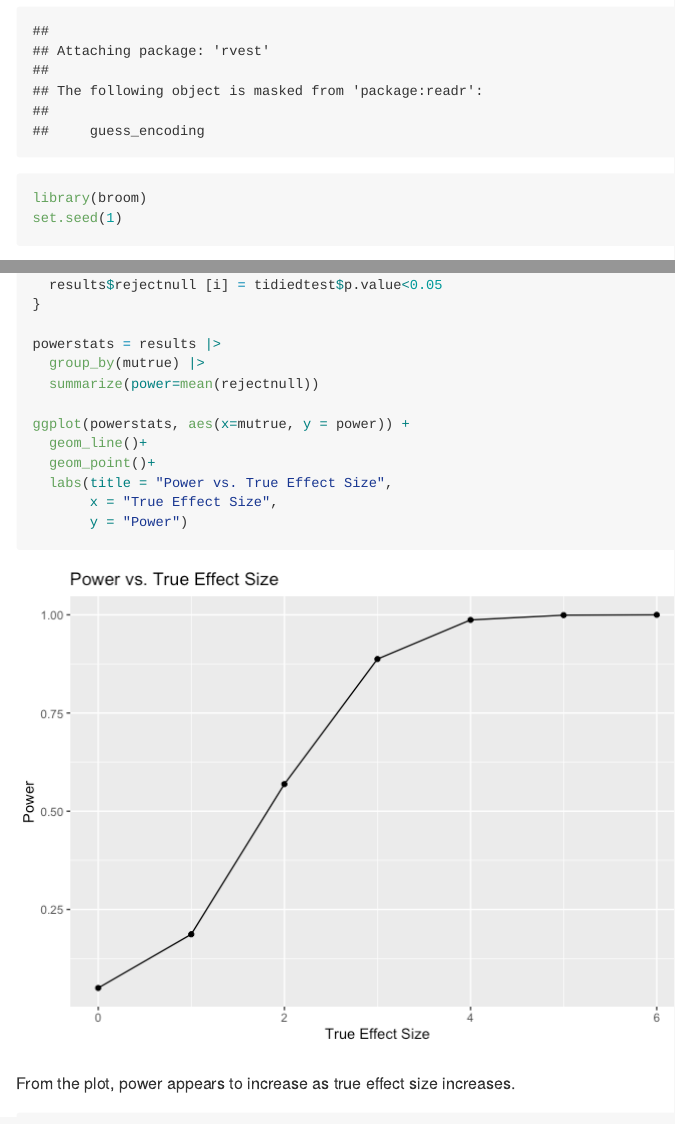
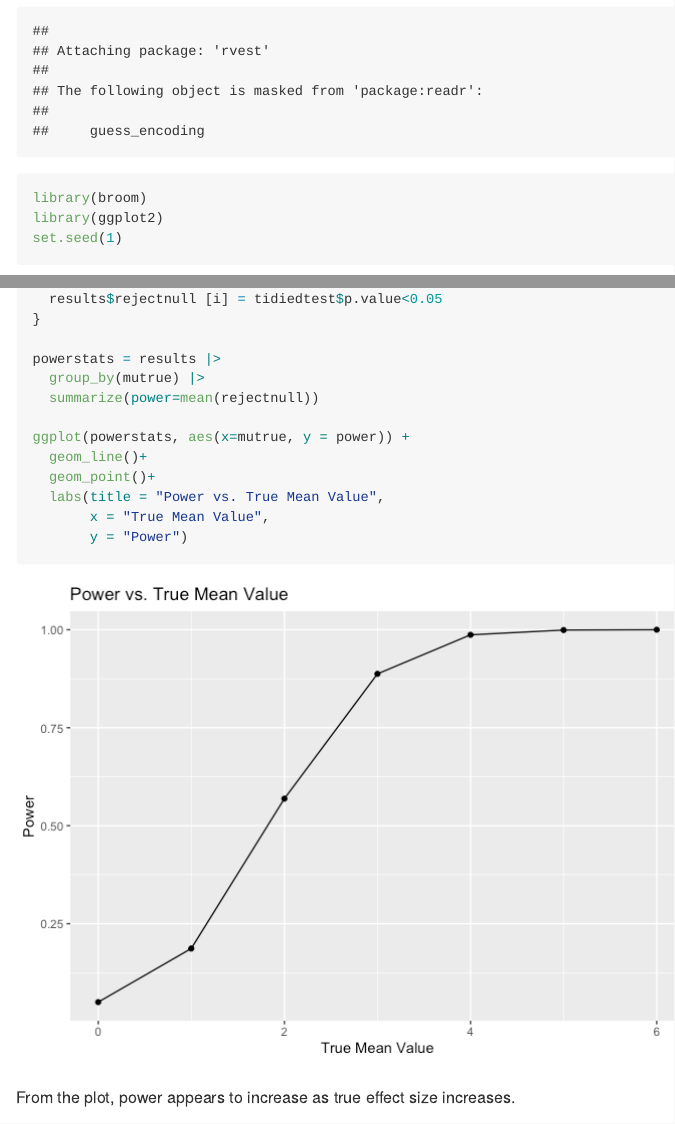
Before and after one commit to nicolettelim/p8105_hw5_nrl2142, an R Markdown document (p8105_hw5_nrl2142.Rmd): the page in a window 1100 px wide, from 520 px down, and a second part further down, joined at a grey line. The pictures show the output file p8105_hw5_nrl2142.md that the author committed with the source, drawn offline in the style of GitHub.

Commit message:
last review and check

````diff
--- a/p8105_hw5_nrl2142.Rmd
+++ b/p8105_hw5_nrl2142.Rmd
@@ -12,6 +12,7 @@ knitr::opts_chunk$set(echo = TRUE)
 library(tidyverse)
 library(rvest)
 library(broom)
+library(ggplot2)
 set.seed(1)
 ```
 
@@ -74,8 +75,8 @@ powerstats = results |>
 ggplot(powerstats, aes(x=mutrue, y = power)) +
   geom_line()+
   geom_point()+
-  labs(title = "Power vs. True Effect Size",
-       x = "True Effect Size",
+  labs(title = "Power vs. True Mean Value",
+       x = "True Mean Value",
        y = "Power")
 ```
 
````
Also changed, not shown: p8105_hw5_nrl2142.md, p8105_hw5_nrl2142_files/figure-gfm/unnamed-chunk-3-1.png.
